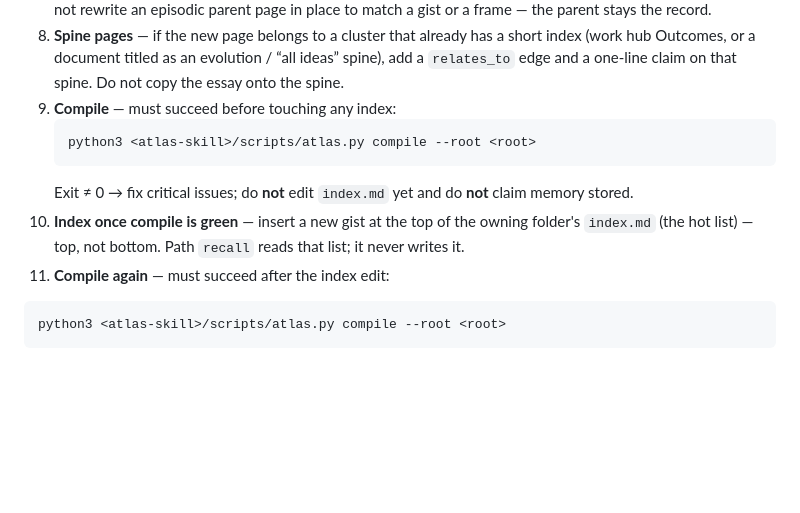
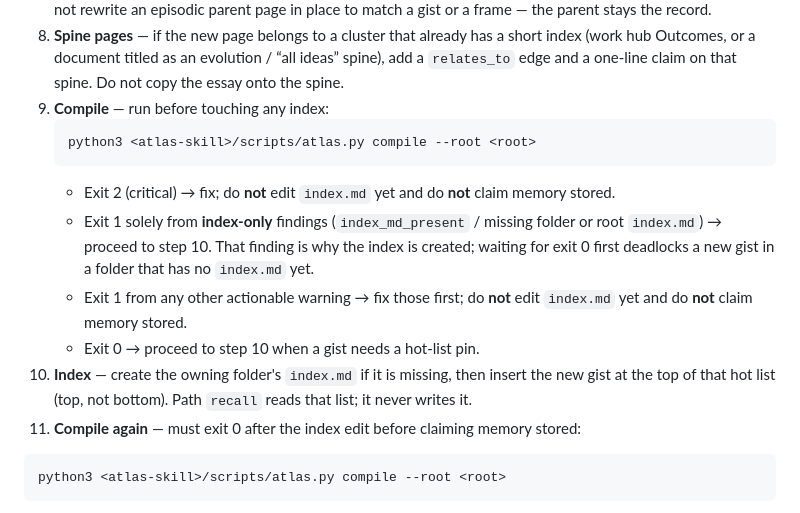
Before and after one commit to sergio-sisternes-epam/atlas, a Markdown page: references/paths/remember.md, the part around the change. Rendered like a GitHub page; blank space fills up the shorter version.

````diff
--- a/references/paths/remember.md
+++ b/references/paths/remember.md
@@ -44,13 +44,16 @@ root: <atlas store root>
    (or `autogenesis/work/<work_id>.md` when the subject uses Autogenesis space) and ensure the work hub exists (create via **work** path if needed). Protostars also `relates_to` their origin page with `kind: derived_from`.
 7. **Gists and frames** — a gist is filed in the same folder as its one parent and `relates_to` that parent with `kind: derived_from`. Parents are `experience`, `decision`, `lesson`, `recipe`, `document`, `page`, or `protostar` — never a work hub, plan, index, another gist, or a frame. A frame is filed in the nearest common folder of its gists and `relates_to` two or more gists with `kind: related`; a frame does not rewrite the gists it lists. Do not rewrite an episodic parent page in place to match a gist or a frame — the parent stays the record.
 8. **Spine pages** — if the new page belongs to a cluster that already has a short index (work hub Outcomes, or a document titled as an evolution / “all ideas” spine), add a `relates_to` edge and a one-line claim on that spine. Do not copy the essay onto the spine.
-9. **Compile** — must succeed before touching any index:
+9. **Compile** — run before touching any index:
    ```bash
    python3 <atlas-skill>/scripts/atlas.py compile --root <root>
    ```
-   Exit ≠ 0 → fix critical issues; do **not** edit `index.md` yet and do **not** claim memory stored.
-10. **Index once compile is green** — insert a new gist at the top of the owning folder's `index.md` (the hot list) — top, not bottom. Path `recall` reads that list; it never writes it.
-11. **Compile again** — must succeed after the index edit:
+   - Exit 2 (critical) → fix; do **not** edit `index.md` yet and do **not** claim memory stored.
+   - Exit 1 solely from **index-only** findings (`index_md_present` / missing folder or root `index.md`) → proceed to step 10. That finding is why the index is created; waiting for exit 0 first deadlocks a new gist in a folder that has no `index.md` yet.
+   - Exit 1 from any other actionable warning → fix those first; do **not** edit `index.md` yet and do **not** claim memory stored.
+   - Exit 0 → proceed to step 10 when a gist needs a hot-list pin.
+10. **Index** — create the owning folder's `index.md` if it is missing, then insert the new gist at the top of that hot list (top, not bottom). Path `recall` reads that list; it never writes it.
+11. **Compile again** — must exit 0 after the index edit before claiming memory stored:
    ```bash
    python3 <atlas-skill>/scripts/atlas.py compile --root <root>
    ```
````
Also changed, not shown: references/paths/memory-migrate.md (+21 -3 lines).
